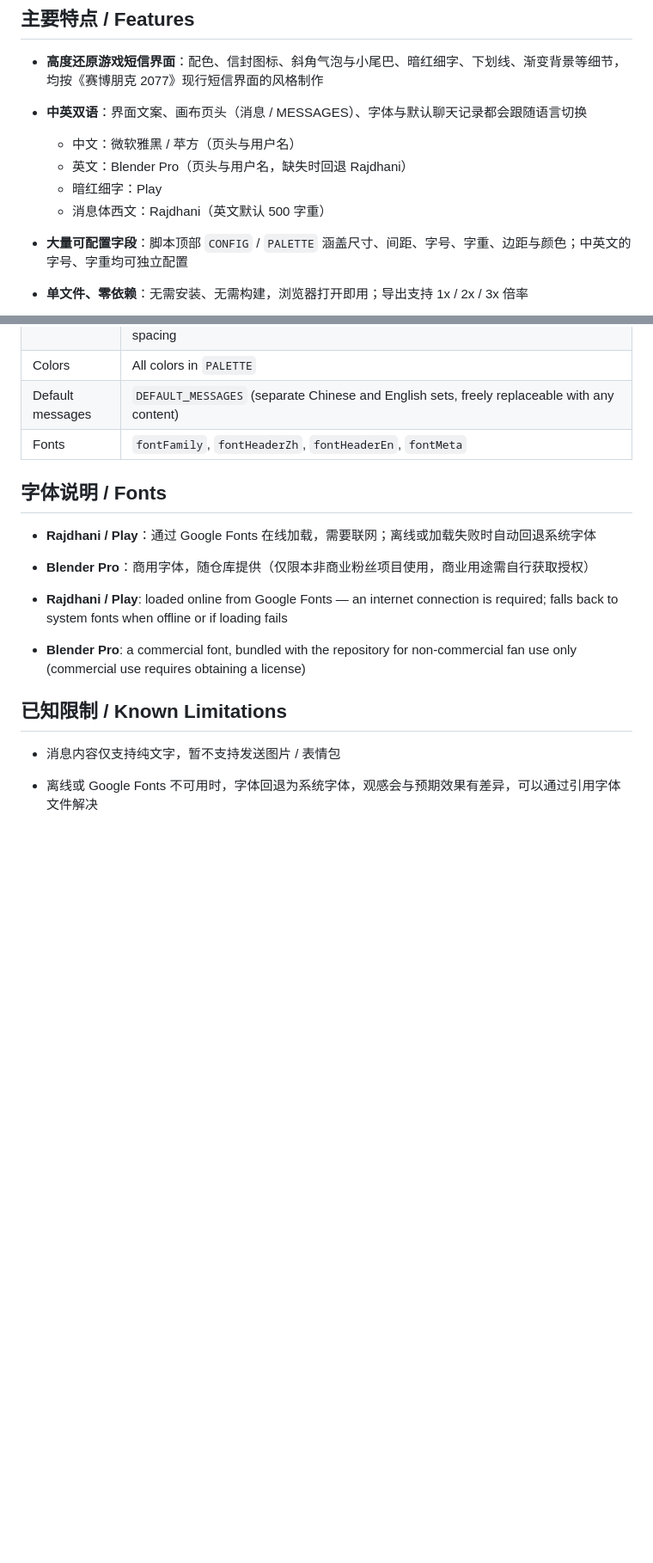
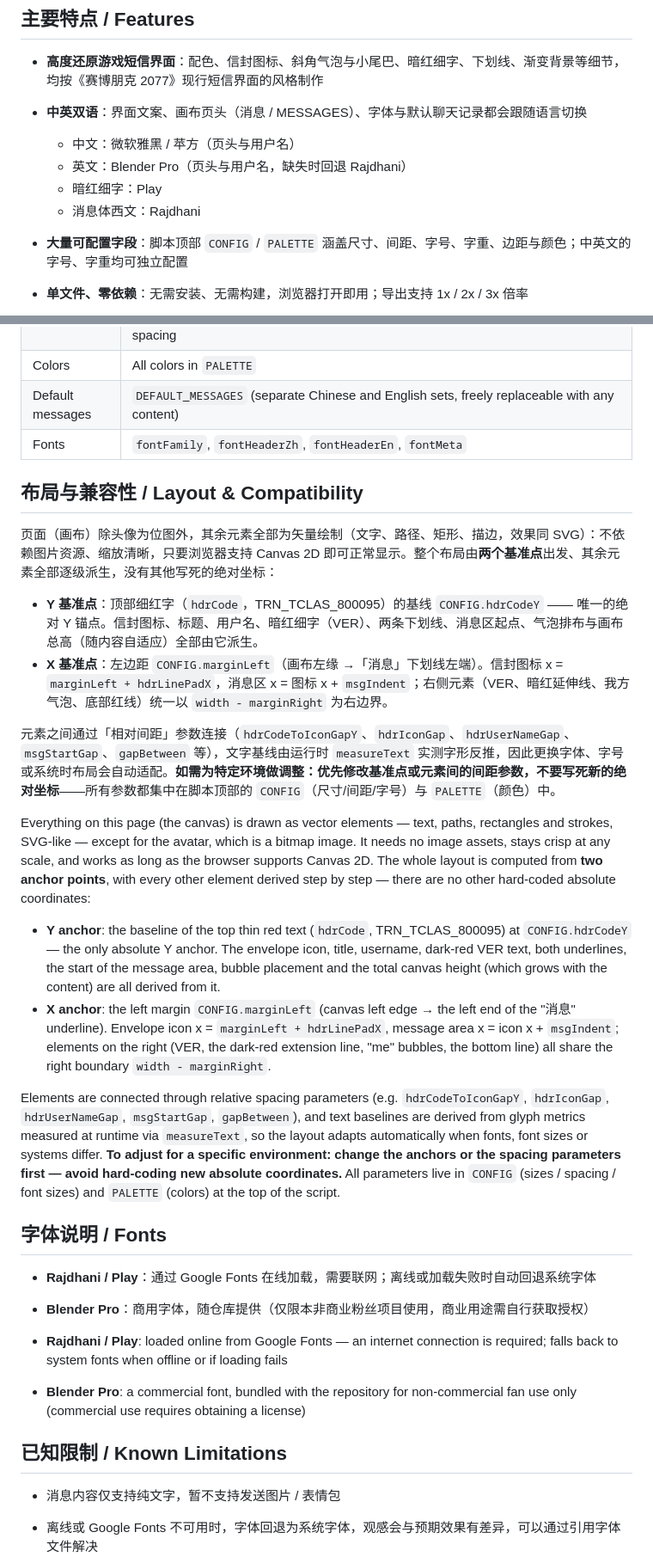
Before and after one commit to 899ms/cyberpunk-message-generator, a Markdown page: README.md, 2 parts joined by grey strips. Shown at 86% size. Rendered like a GitHub page; blank space fills up the shorter version.

Commit message:
Document layout anchors & compatibility / 补充布局基准点与兼容性说明

```diff
--- a/README.md
+++ b/README.md
@@ -41,7 +41,7 @@ This project is a joint effort by two creators:
   - 中文：微软雅黑 / 苹方（页头与用户名）
   - 英文：Blender Pro（页头与用户名，缺失时回退 Rajdhani）
   - 暗红细字：Play
-  - 消息体西文：Rajdhani（英文默认 500 字重）
+  - 消息体西文：Rajdhani
 - **大量可配置字段**：脚本顶部 `CONFIG` / `PALETTE` 涵盖尺寸、间距、字号、字重、边距与颜色；中英文的字号、字重均可独立配置
 - **单文件、零依赖**：无需安装、无需构建，浏览器打开即用；导出支持 1x / 2x / 3x 倍率
 - **头像**：内置默认头像可选，也支持上传自定义图片
@@ -104,6 +104,22 @@ All adjustable parameters are centralized in `CONFIG` and `PALETTE` at the top o
 | Default messages | `DEFAULT_MESSAGES` (separate Chinese and English sets, freely replaceable with any content) |
 | Fonts | `fontFamily`, `fontHeaderZh`, `fontHeaderEn`, `fontMeta` |
 
+## 布局与兼容性 / Layout & Compatibility
+
+页面（画布）除头像为位图外，其余元素全部为矢量绘制（文字、路径、矩形、描边，效果同 SVG）：不依赖图片资源、缩放清晰，只要浏览器支持 Canvas 2D 即可正常显示。整个布局由**两个基准点**出发、其余元素全部逐级派生，没有其他写死的绝对坐标：
+
+- **Y 基准点**：顶部细红字（`hdrCode`，TRN_TCLAS_800095）的基线 `CONFIG.hdrCodeY` —— 唯一的绝对 Y 锚点。信封图标、标题、用户名、暗红细字（VER）、两条下划线、消息区起点、气泡排布与画布总高（随内容自适应）全部由它派生。
+- **X 基准点**：左边距 `CONFIG.marginLeft`（画布左缘 →「消息」下划线左端）。信封图标 x = `marginLeft + hdrLinePadX`，消息区 x = 图标 x + `msgIndent`；右侧元素（VER、暗红延伸线、我方气泡、底部红线）统一以 `width - marginRight` 为右边界。
+
+元素之间通过「相对间距」参数连接（`hdrCodeToIconGapY`、`hdrIconGap`、`hdrUserNameGap`、`msgStartGap`、`gapBetween` 等），文字基线由运行时 `measureText` 实测字形反推，因此更换字体、字号或系统时布局会自动适配。**如需为特定环境做调整：优先修改基准点或元素间的间距参数，不要写死新的绝对坐标**——所有参数都集中在脚本顶部的 `CONFIG`（尺寸/间距/字号）与 `PALETTE`（颜色）中。
+
+Everything on this page (the canvas) is drawn as vector elements — text, paths, rectangles and strokes, SVG-like — except for the avatar, which is a bitmap image. It needs no image assets, stays crisp at any scale, and works as long as the browser supports Canvas 2D. The whole layout is computed from **two anchor points**, with every other element derived step by step — there are no other hard-coded absolute coordinates:
+
+- **Y anchor**: the baseline of the top thin red text (`hdrCode`, TRN_TCLAS_800095) at `CONFIG.hdrCodeY` — the only absolute Y anchor. The envelope icon, title, username, dark-red VER text, both underlines, the start of the message area, bubble placement and the total canvas height (which grows with the content) are all derived from it.
+- **X anchor**: the left margin `CONFIG.marginLeft` (canvas left edge → the left end of the "消息" underline). Envelope icon x = `marginLeft + hdrLinePadX`, message area x = icon x + `msgIndent`; elements on the right (VER, the dark-red extension line, "me" bubbles, the bottom line) all share the right boundary `width - marginRight`.
+
+Elements are connected through relative spacing parameters (e.g. `hdrCodeToIconGapY`, `hdrIconGap`, `hdrUserNameGap`, `msgStartGap`, `gapBetween`), and text baselines are derived from glyph metrics measured at runtime via `measureText`, so the layout adapts automatically when fonts, font sizes or systems differ. **To adjust for a specific environment: change the anchors or the spacing parameters first — avoid hard-coding new absolute coordinates.** All parameters live in `CONFIG` (sizes / spacing / font sizes) and `PALETTE` (colors) at the top of the script.
+
 ## 字体说明 / Fonts
 
 - **Rajdhani / Play**：通过 Google Fonts 在线加载，需要联网；离线或加载失败时自动回退系统字体
```
